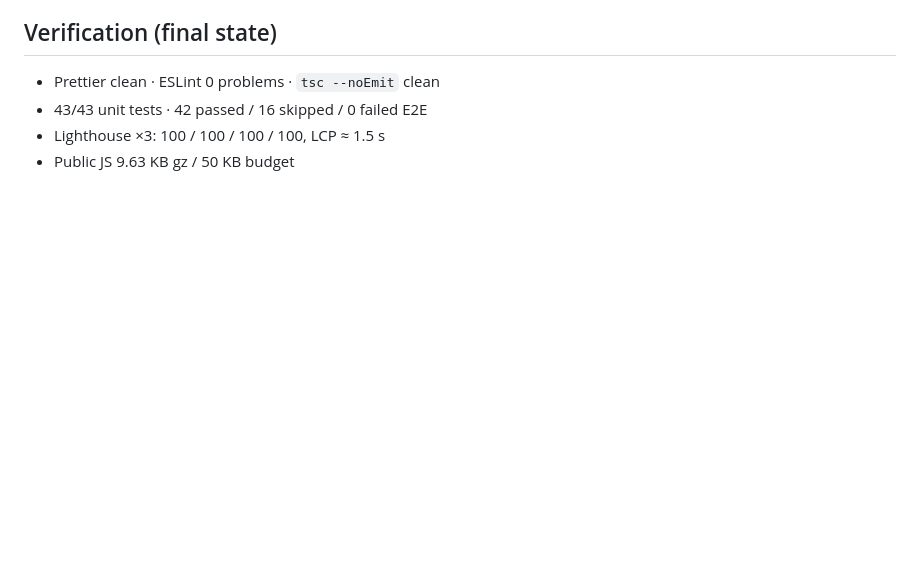
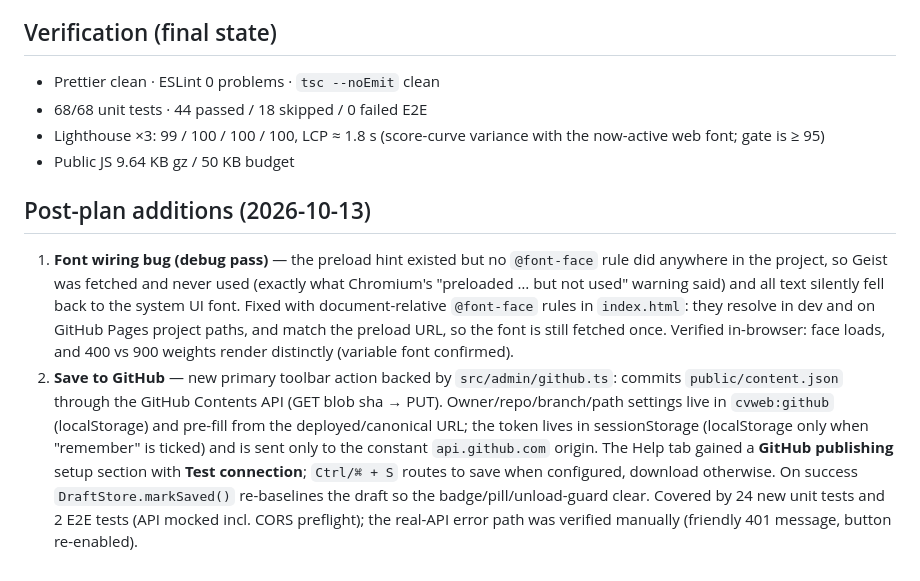
Before and after one commit to bimbangbingbangbung-dotcom/CV-Web, a Markdown page: PLAN.md, the part around the change. Rendered like a GitHub page; blank space fills up the shorter version.

Commit message:
Auto-save: 2 file(s) updated

```diff
--- a/PLAN.md
+++ b/PLAN.md
@@ -57,6 +57,30 @@ engineering student with two core requirements:
 ## Verification (final state)
 
 - Prettier clean · ESLint 0 problems · `tsc --noEmit` clean
-- 43/43 unit tests · 42 passed / 16 skipped / 0 failed E2E
-- Lighthouse ×3: 100 / 100 / 100 / 100, LCP ≈ 1.5 s
-- Public JS 9.63 KB gz / 50 KB budget
+- 68/68 unit tests · 44 passed / 18 skipped / 0 failed E2E
+- Lighthouse ×3: 99 / 100 / 100 / 100, LCP ≈ 1.8 s (score-curve
+  variance with the now-active web font; gate is ≥ 95)
+- Public JS 9.64 KB gz / 50 KB budget
+
+## Post-plan additions (2026-10-13)
+
+1. **Font wiring bug (debug pass)** — the preload hint existed but no
+   `@font-face` rule did anywhere in the project, so Geist was fetched and
+   never used (exactly what Chromium's "preloaded … but not used" warning
+   said) and all text silently fell back to the system UI font. Fixed with
+   document-relative `@font-face` rules in `index.html`: they resolve in dev
+   and on GitHub Pages project paths, and match the preload URL, so the font
+   is still fetched once. Verified in-browser: face loads, and 400 vs 900
+   weights render distinctly (variable font confirmed).
+2. **Save to GitHub** — new primary toolbar action backed by
+   `src/admin/github.ts`: commits `public/content.json` through the GitHub
+   Contents API (GET blob sha → PUT). Owner/repo/branch/path settings live in
+   `cvweb:github` (localStorage) and pre-fill from the deployed/canonical
+   URL; the token lives in sessionStorage (localStorage only when "remember"
+   is ticked) and is sent only to the constant `api.github.com` origin. The
+   Help tab gained a **GitHub publishing** setup section with **Test
+   connection**; `Ctrl/⌘ + S` routes to save when configured, download
+   otherwise. On success `DraftStore.markSaved()` re-baselines the draft so
+   the badge/pill/unload-guard clear. Covered by 24 new unit tests and 2 E2E
+   tests (API mocked incl. CORS preflight); the real-API error path was
+   verified manually (friendly 401 message, button re-enabled).
```
Also changed, not shown: SYSTEM-ARCHITECTURE.md (+2 -2 lines).
